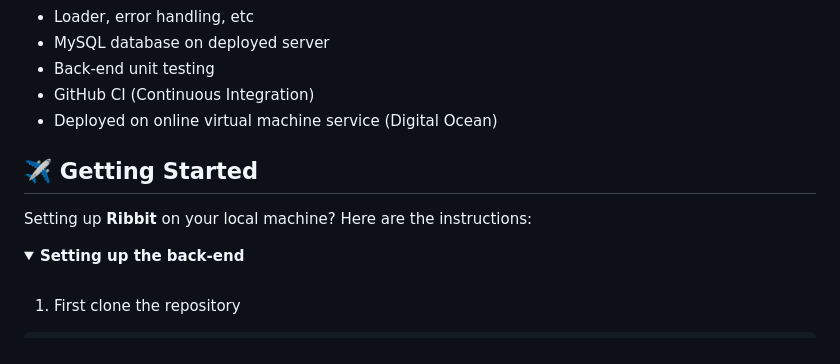
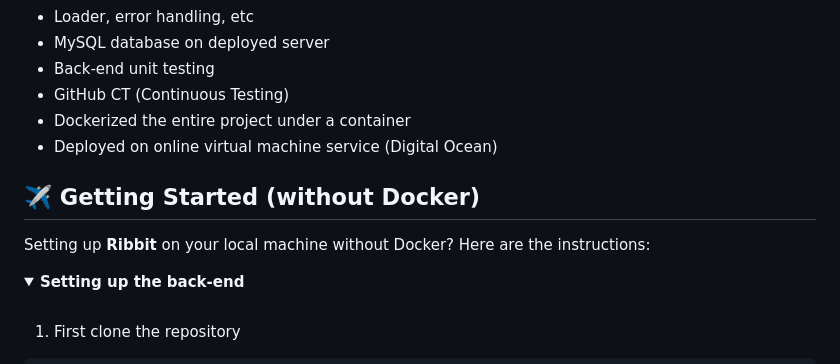
Before and after one commit to juliantjg/Ribbit, a Markdown page: README.md, the part around one of its changes. Drawn GitHub-style; folded sections open.

```diff
--- a/README.md
+++ b/README.md
@@ -36,11 +36,12 @@
 - Loader, error handling, etc
 - MySQL database on deployed server
 - Back-end unit testing
-- GitHub CI (Continuous Integration)
+- GitHub CT (Continuous Testing)
+- Dockerized the entire project under a container
 - Deployed on online virtual machine service (Digital Ocean)
 
-## :airplane: Getting Started
-Setting up <b>Ribbit</b> on your local machine? Here are the instructions:
+## :airplane: Getting Started (without Docker)
+Setting up <b>Ribbit</b> on your local machine without Docker? Here are the instructions:
 
 <details>
  <summary><b>Setting up the back-end</b></summary>
```
Also changed, not shown: other parts of README.md (+42 -2 lines).
